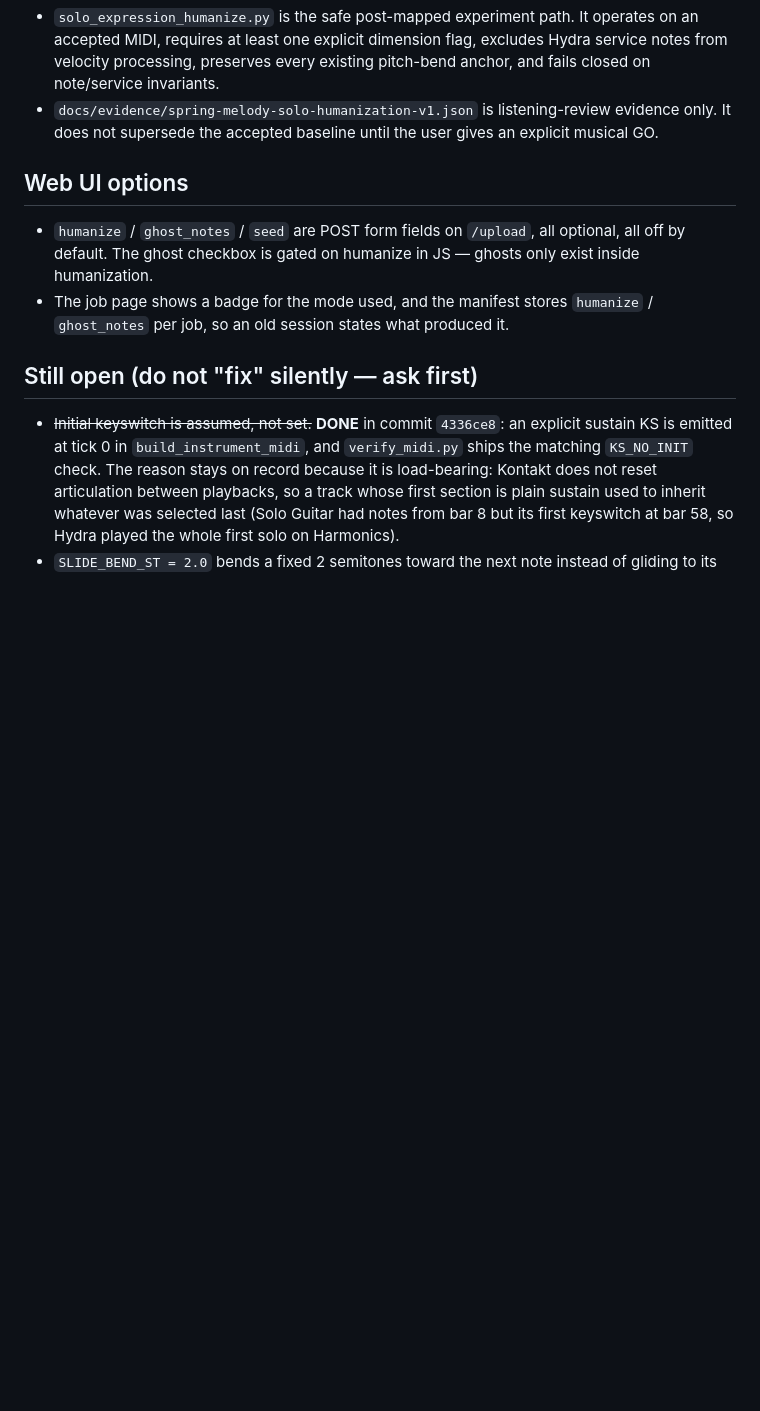
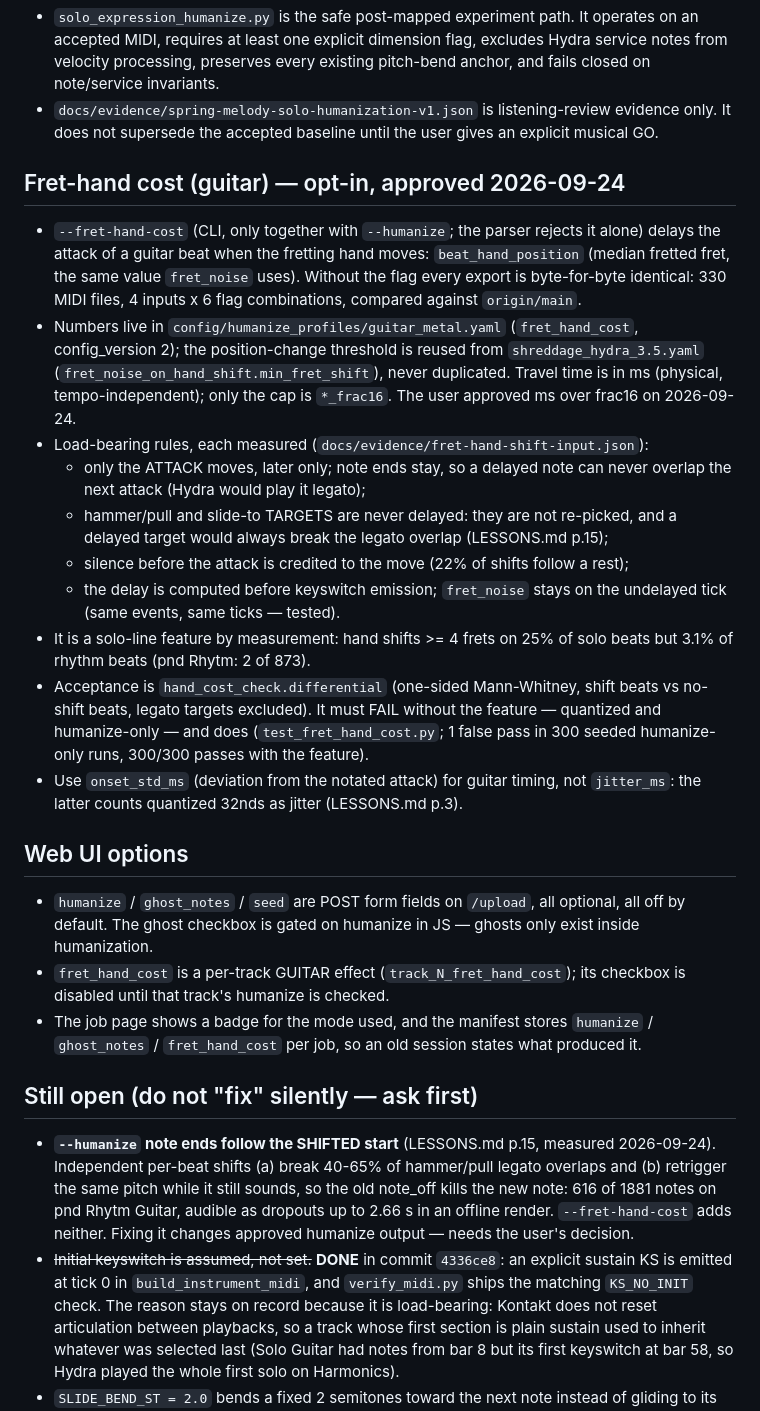
Before and after one commit to maximgrigorov/gpmidi, a Markdown page: AGENTS.md, the part around the change. GitHub-like rendering; blank space fills up the shorter version.

Commit message:
docs(lessons): jitter_ms counts 32nds; humanize retriggers the same pitch
- LESSONS p.3: a fully quantized solo reports jitter_ms 10.57 ms (odd 32nds sit
  40 ticks off the 16th+triplet grid); use onset deviation for guitar solos
- LESSONS p.15: humanize note ends follow the shifted start, so the old
  note_off kills a same-pitch successor (616 of 1881 notes on pnd Rhytm) --
  dropouts up to 2.66 s in an offline render; left unfixed, needs approval
- AGENTS: fret-hand cost contract and the open humanize issue

```diff
--- a/AGENTS.md
+++ b/AGENTS.md
@@ -148,14 +148,51 @@
   evidence only. It does not supersede the accepted baseline until the user gives
   an explicit musical GO.
 
+## Fret-hand cost (guitar) — opt-in, approved 2026-09-24
+- `--fret-hand-cost` (CLI, only together with `--humanize`; the parser rejects it
+  alone) delays the attack of a guitar beat when the fretting hand moves:
+  `beat_hand_position` (median fretted fret, the same value `fret_noise` uses).
+  Without the flag every export is byte-for-byte identical: 330 MIDI files,
+  4 inputs x 6 flag combinations, compared against `origin/main`.
+- Numbers live in `config/humanize_profiles/guitar_metal.yaml` (`fret_hand_cost`,
+  config_version 2); the position-change threshold is reused from
+  `shreddage_hydra_3.5.yaml` (`fret_noise_on_hand_shift.min_fret_shift`), never
+  duplicated. Travel time is in ms (physical, tempo-independent); only the cap is
+  `*_frac16`. The user approved ms over frac16 on 2026-09-24.
+- Load-bearing rules, each measured (`docs/evidence/fret-hand-shift-input.json`):
+  - only the ATTACK moves, later only; note ends stay, so a delayed note can never
+    overlap the next attack (Hydra would play it legato);
+  - hammer/pull and slide-to TARGETS are never delayed: they are not re-picked,
+    and a delayed target would always break the legato overlap (LESSONS.md p.15);
+  - silence before the attack is credited to the move (22% of shifts follow a rest);
+  - the delay is computed before keyswitch emission; `fret_noise` stays on the
+    undelayed tick (same events, same ticks — tested).
+- It is a solo-line feature by measurement: hand shifts >= 4 frets on 25% of solo
+  beats but 3.1% of rhythm beats (pnd Rhytm: 2 of 873).
+- Acceptance is `hand_cost_check.differential` (one-sided Mann-Whitney, shift
+  beats vs no-shift beats, legato targets excluded). It must FAIL without the
+  feature — quantized and humanize-only — and does (`test_fret_hand_cost.py`;
+  1 false pass in 300 seeded humanize-only runs, 300/300 passes with the feature).
+- Use `onset_std_ms` (deviation from the notated attack) for guitar timing, not
+  `jitter_ms`: the latter counts quantized 32nds as jitter (LESSONS.md p.3).
+
 ## Web UI options
 - `humanize` / `ghost_notes` / `seed` are POST form fields on `/upload`, all
   optional, all off by default. The ghost checkbox is gated on humanize in JS —
   ghosts only exist inside humanization.
+- `fret_hand_cost` is a per-track GUITAR effect (`track_N_fret_hand_cost`); its
+  checkbox is disabled until that track's humanize is checked.
 - The job page shows a badge for the mode used, and the manifest stores
-  `humanize` / `ghost_notes` per job, so an old session states what produced it.
+  `humanize` / `ghost_notes` / `fret_hand_cost` per job, so an old session states
+  what produced it.
 
 ## Still open (do not "fix" silently — ask first)
+- **`--humanize` note ends follow the SHIFTED start** (LESSONS.md p.15, measured
+  2026-09-24). Independent per-beat shifts (a) break 40-65% of hammer/pull legato
+  overlaps and (b) retrigger the same pitch while it still sounds, so the old
+  note_off kills the new note: 616 of 1881 notes on pnd Rhytm Guitar, audible as
+  dropouts up to 2.66 s in an offline render. `--fret-hand-cost` adds neither.
+  Fixing it changes approved humanize output — needs the user's decision.
 - ~~Initial keyswitch is assumed, not set.~~ **DONE** in commit `4336ce8`: an
   explicit sustain KS is emitted at tick 0 in `build_instrument_midi`, and
   `verify_midi.py` ships the matching `KS_NO_INIT` check. The reason stays on
```
Also changed, not shown: LESSONS.md (+27 -0 lines).
